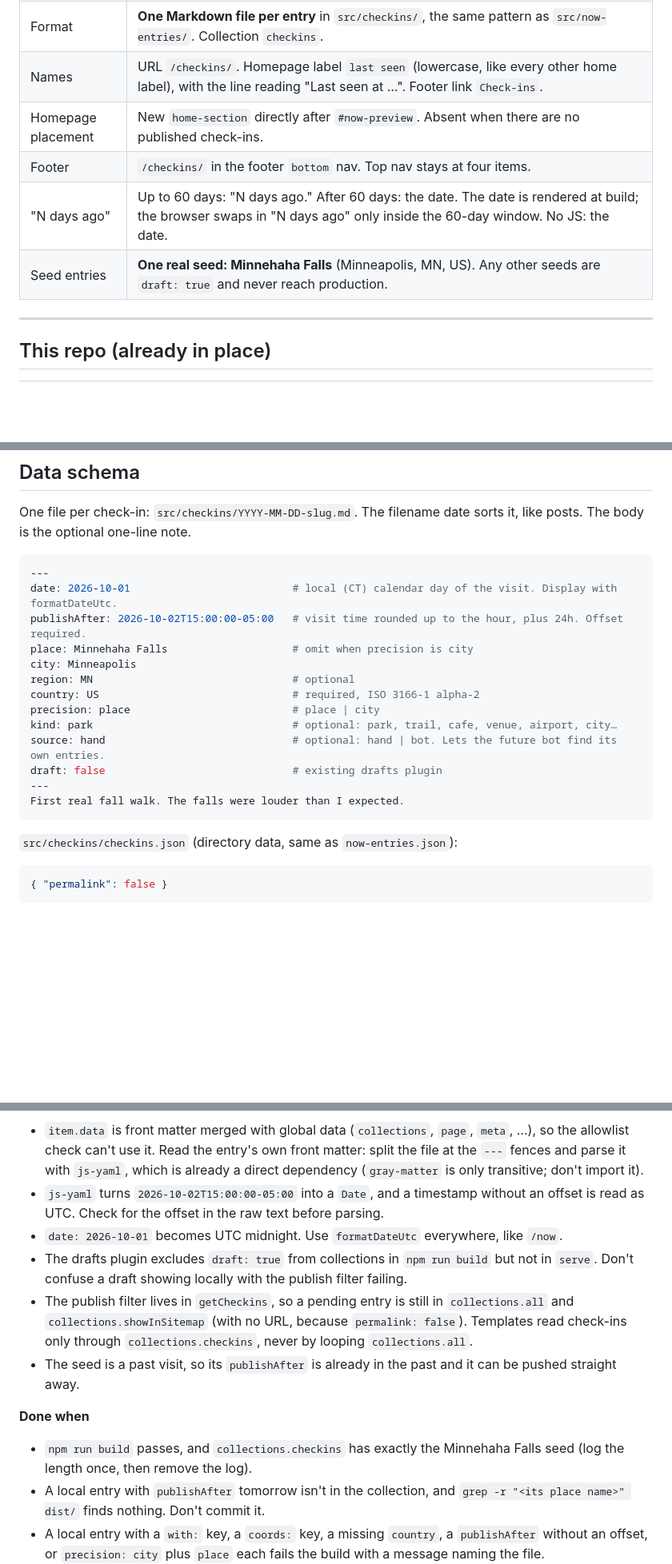
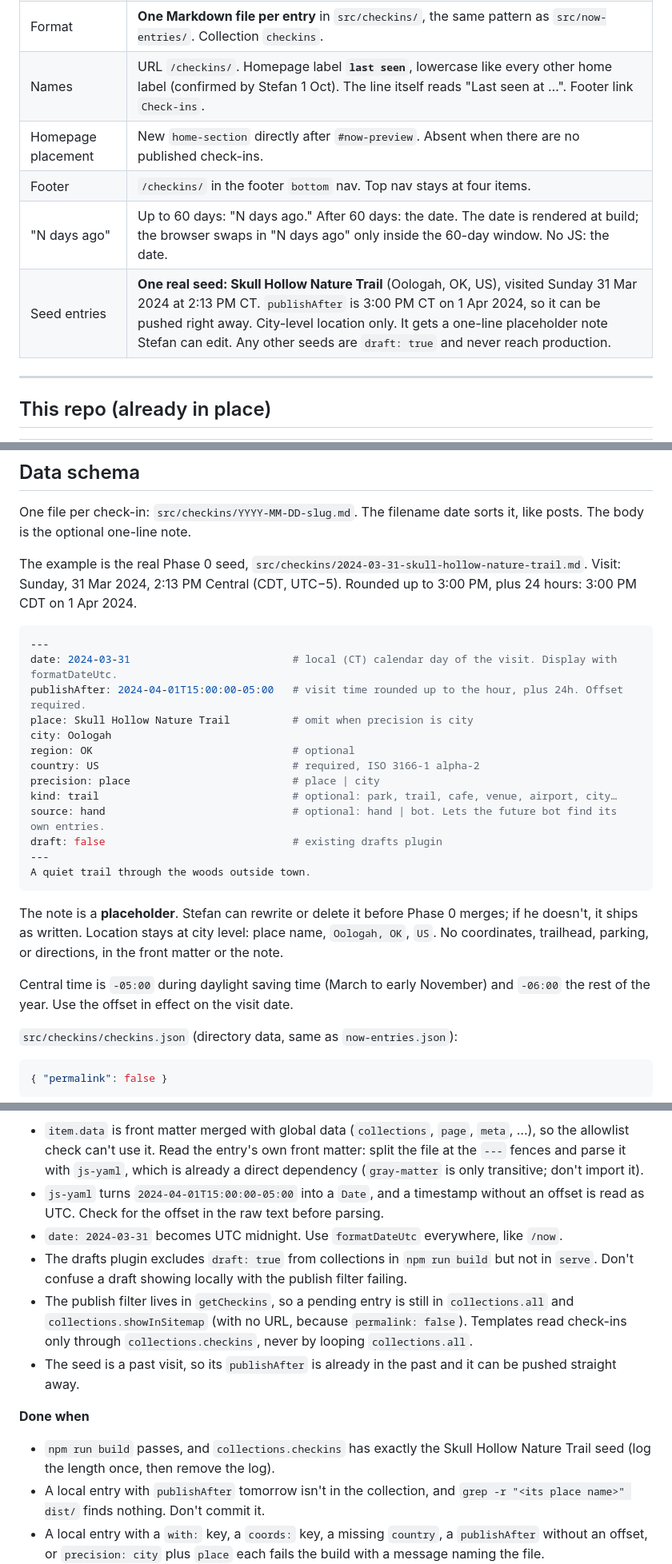
Before and after one commit to stefanintech/stefantaitano-com, a Markdown page: docs/checkins-project-plan.md, 3 parts joined by grey strips. Shown at 80% size. Drawn GitHub-style; blank space fills up the shorter version.

Commit message:
Check-ins plan: Skull Hollow Nature Trail as the real seed; confirm 'last seen' label
Co-authored-by: Stefan Taitano <stefantaitano@gmail.com>

````diff
--- a/docs/checkins-project-plan.md
+++ b/docs/checkins-project-plan.md
@@ -39,11 +39,11 @@ A "last seen" line on the homepage and a `/checkins/` timeline of public places
 | Note | **Optional.** The Markdown body. Empty is fine. |
 | Private entries | **Not stored anywhere** for now. |
 | Format | **One Markdown file per entry** in `src/checkins/`, the same pattern as `src/now-entries/`. Collection `checkins`. |
-| Names | URL `/checkins/`. Homepage label `last seen` (lowercase, like every other home label), with the line reading "Last seen at …". Footer link `Check-ins`. |
+| Names | URL `/checkins/`. Homepage label **`last seen`**, lowercase like every other home label (confirmed by Stefan 1 Oct). The line itself reads "Last seen at …". Footer link `Check-ins`. |
 | Homepage placement | New `home-section` directly after `#now-preview`. Absent when there are no published check-ins. |
 | Footer | `/checkins/` in the footer `bottom` nav. Top nav stays at four items. |
 | "N days ago" | Up to 60 days: "N days ago." After 60 days: the date. The date is rendered at build; the browser swaps in "N days ago" only inside the 60-day window. No JS: the date. |
-| Seed entries | **One real seed: Minnehaha Falls** (Minneapolis, MN, US). Any other seeds are `draft: true` and never reach production. |
+| Seed entries | **One real seed: Skull Hollow Nature Trail** (Oologah, OK, US), visited Sunday 31 Mar 2024 at 2:13 PM CT. `publishAfter` is 3:00 PM CT on 1 Apr 2024, so it can be pushed right away. City-level location only. It gets a one-line placeholder note Stefan can edit. Any other seeds are `draft: true` and never reach production. |
 
 ---
 
@@ -90,21 +90,27 @@ Extend these. Do not add a second collection system, a root `_data/`, a JSON che
 
 One file per check-in: `src/checkins/YYYY-MM-DD-slug.md`. The filename date sorts it, like posts. The body is the optional one-line note.
 
+The example is the real Phase 0 seed, `src/checkins/2024-03-31-skull-hollow-nature-trail.md`. Visit: Sunday, 31 Mar 2024, 2:13 PM Central (CDT, UTC−5). Rounded up to 3:00 PM, plus 24 hours: 3:00 PM CDT on 1 Apr 2024.
+
 ```yaml
 ---
-date: 2026-10-01                          # local (CT) calendar day of the visit. Display with formatDateUtc.
-publishAfter: 2026-10-02T15:00:00-05:00   # visit time rounded up to the hour, plus 24h. Offset required.
-place: Minnehaha Falls                    # omit when precision is city
-city: Minneapolis
-region: MN                                # optional
+date: 2024-03-31                          # local (CT) calendar day of the visit. Display with formatDateUtc.
+publishAfter: 2024-04-01T15:00:00-05:00   # visit time rounded up to the hour, plus 24h. Offset required.
+place: Skull Hollow Nature Trail          # omit when precision is city
+city: Oologah
+region: OK                                # optional
 country: US                               # required, ISO 3166-1 alpha-2
 precision: place                          # place | city
-kind: park                                # optional: park, trail, cafe, venue, airport, city…
+kind: trail                               # optional: park, trail, cafe, venue, airport, city…
 source: hand                              # optional: hand | bot. Lets the future bot find its own entries.
 draft: false                              # existing drafts plugin
 ---
-First real fall walk. The falls were louder than I expected.
+A quiet trail through the woods outside town.
 ```
+
+The note is a **placeholder**. Stefan can rewrite or delete it before Phase 0 merges; if he doesn't, it ships as written. Location stays at city level: place name, `Oologah, OK`, `US`. No coordinates, trailhead, parking, or directions, in the front matter or the note.
+
+Central time is `-05:00` during daylight saving time (March to early November) and `-06:00` the rest of the year. Use the offset in effect on the visit date.
 
 `src/checkins/checkins.json` (directory data, same as `now-entries.json`):
 
@@ -160,15 +166,15 @@ Invisible. Nothing on the live site changes.
 **Gotchas**
 
 - `item.data` is front matter merged with global data (`collections`, `page`, `meta`, …), so the allowlist check can't use it. Read the entry's own front matter: split the file at the `---` fences and parse it with `js-yaml`, which is already a direct dependency (`gray-matter` is only transitive; don't import it).
-- `js-yaml` turns `2026-10-02T15:00:00-05:00` into a `Date`, and a timestamp without an offset is read as UTC. Check for the offset in the raw text before parsing.
-- `date: 2026-10-01` becomes UTC midnight. Use `formatDateUtc` everywhere, like `/now`.
+- `js-yaml` turns `2024-04-01T15:00:00-05:00` into a `Date`, and a timestamp without an offset is read as UTC. Check for the offset in the raw text before parsing.
+- `date: 2024-03-31` becomes UTC midnight. Use `formatDateUtc` everywhere, like `/now`.
 - The drafts plugin excludes `draft: true` from collections in `npm run build` but not in `serve`. Don't confuse a draft showing locally with the publish filter failing.
 - The publish filter lives in `getCheckins`, so a pending entry is still in `collections.all` and `collections.showInSitemap` (with no URL, because `permalink: false`). Templates read check-ins only through `collections.checkins`, never by looping `collections.all`.
 - The seed is a past visit, so its `publishAfter` is already in the past and it can be pushed straight away.
 
 **Done when**
 
-- `npm run build` passes, and `collections.checkins` has exactly the Minnehaha Falls seed (log the length once, then remove the log).
+- `npm run build` passes, and `collections.checkins` has exactly the Skull Hollow Nature Trail seed (log the length once, then remove the log).
 - A local entry with `publishAfter` tomorrow isn't in the collection, and `grep -r "<its place name>" dist/` finds nothing. Don't commit it.
 - A local entry with a `with:` key, a `coords:` key, a missing `country`, a `publishAfter` without an offset, or `precision: city` plus `place` each fails the build with a message naming the file.
 - No new page in `dist/` (no `/checkins/` yet), and the live pages look the same.
````
Also changed, not shown: other parts of docs/checkins-project-plan.md (+5 -6 lines).
